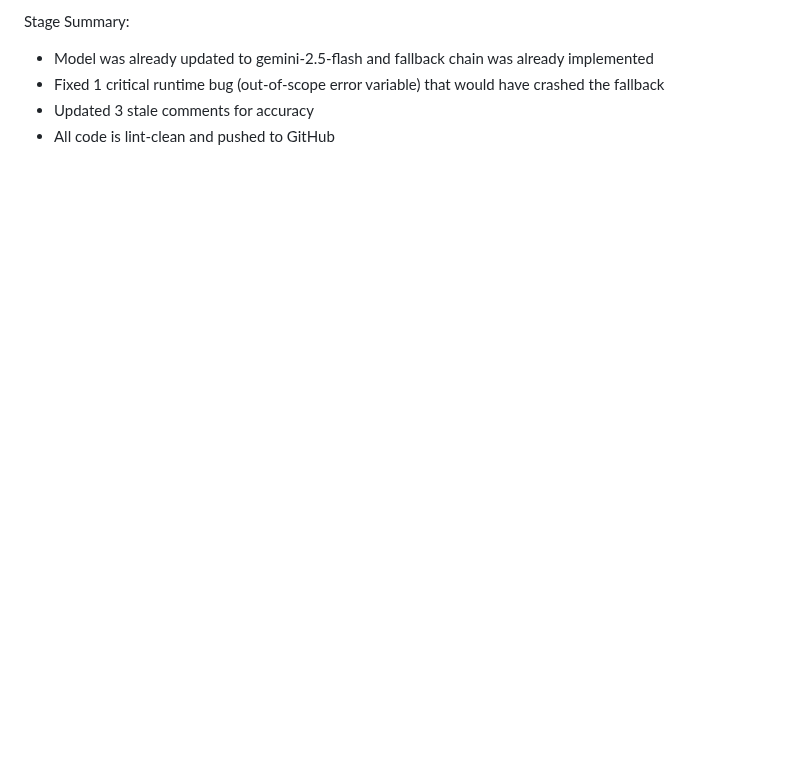
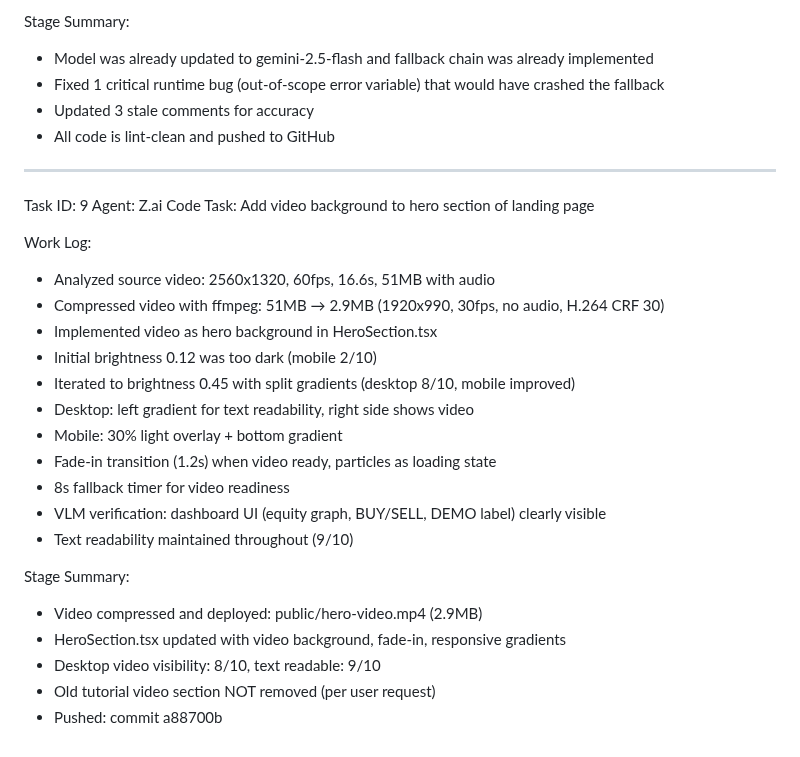
Before and after one commit to Risxyiee/Luxtrade, a Markdown page: worklog.md, the part around the change. GitHub-like rendering; blank space fills up the shorter version.

Commit message:
fa5d0e4a-c8f3-46bd-9cca-95c8201e68ff

```diff
--- a/worklog.md
+++ b/worklog.md
@@ -3201,3 +3201,28 @@ Stage Summary:
 - Fixed 1 critical runtime bug (out-of-scope error variable) that would have crashed the fallback
 - Updated 3 stale comments for accuracy
 - All code is lint-clean and pushed to GitHub
+
+---
+Task ID: 9
+Agent: Z.ai Code
+Task: Add video background to hero section of landing page
+
+Work Log:
+- Analyzed source video: 2560x1320, 60fps, 16.6s, 51MB with audio
+- Compressed video with ffmpeg: 51MB → 2.9MB (1920x990, 30fps, no audio, H.264 CRF 30)
+- Implemented video as hero background in HeroSection.tsx
+- Initial brightness 0.12 was too dark (mobile 2/10)
+- Iterated to brightness 0.45 with split gradients (desktop 8/10, mobile improved)
+- Desktop: left gradient for text readability, right side shows video
+- Mobile: 30% light overlay + bottom gradient
+- Fade-in transition (1.2s) when video ready, particles as loading state
+- 8s fallback timer for video readiness
+- VLM verification: dashboard UI (equity graph, BUY/SELL, DEMO label) clearly visible
+- Text readability maintained throughout (9/10)
+
+Stage Summary:
+- Video compressed and deployed: public/hero-video.mp4 (2.9MB)
+- HeroSection.tsx updated with video background, fade-in, responsive gradients
+- Desktop video visibility: 8/10, text readable: 9/10
+- Old tutorial video section NOT removed (per user request)
+- Pushed: commit a88700b
```
